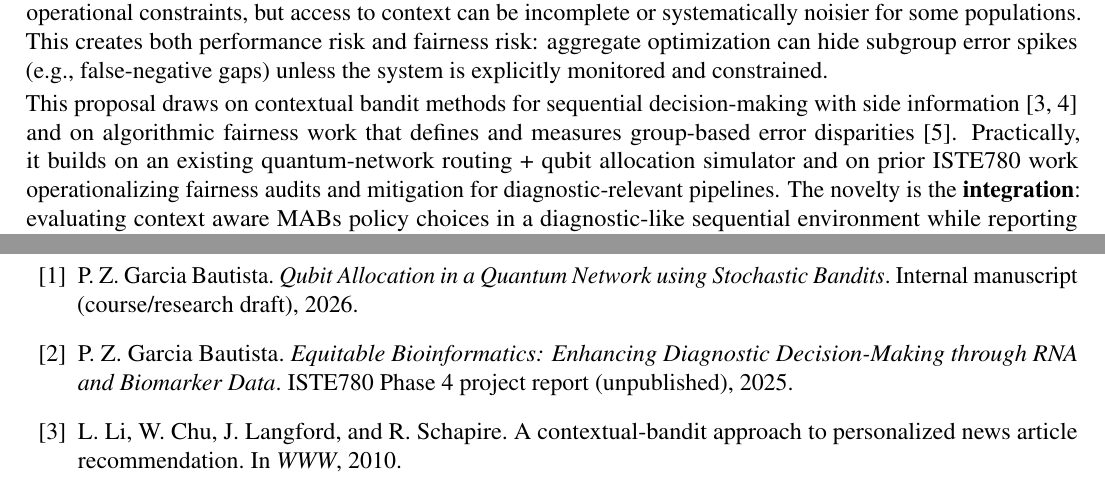
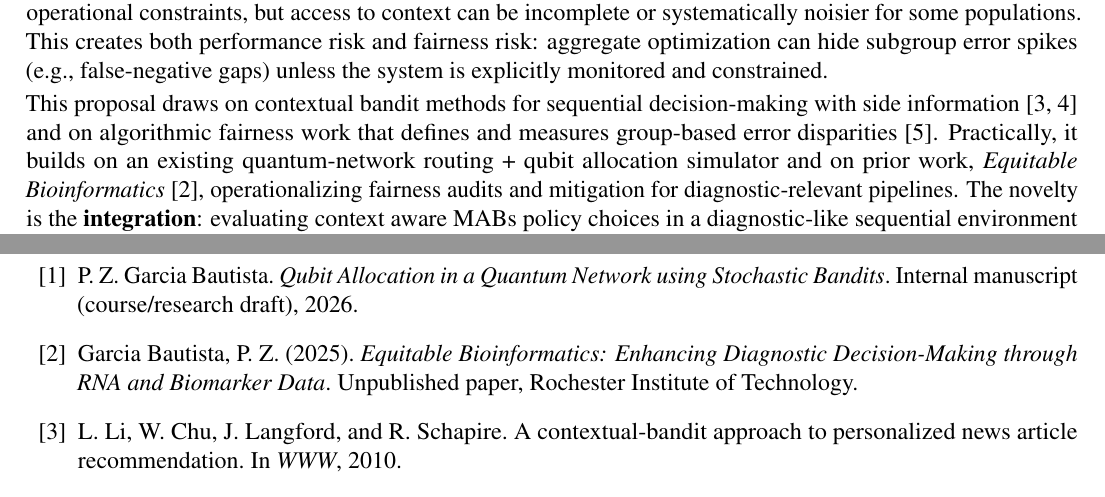
Before and after one commit to pzg8794/DSCI601-Project_Proposal, a LaTeX document (main.tex): two parts of pages 1 and 2 of 2, joined at a grey line, cut so that both start at the same text. Compiled offline with pdfLaTeX.

Commit message:
Task 9: rename ISTE780 reference to Equitable Bioinformatics
Updates body text to cite prior work as 'Equitable Bioinformatics' and revises the bibliography entry to an unpublished paper style. Rebuilds main.pdf and logs the change in PROJECT_TODO.md.

```diff
--- a/main.tex
+++ b/main.tex
@@ -59,7 +59,7 @@ and iii) a transfer study demonstrating the same policy stack in a quantum-netwo
 \paragraph{Background:} \hspace{-5mm}
 Many diagnostic workflows involve sequential choices about tests, models, and retesting under uncertainty, budgets, and distribution shift. These settings can amplify inequities when some groups systematically have lower-quality context or different error profiles. This proposal frames this as a contextual bandit problem: at each step, choose an action (an ``arm'') given observed context to maximize utility while controlling fairness gaps. Multi-armed bandits formalize online decision-making with exploration--exploitation tradeoffs, and contextual bandits condition decisions on side information (context) that can improve sample-efficiency and stability. In diagnostics, context may include patient features, test and sample-quality indicators, and operational constraints, but access to context can be incomplete or systematically noisier for some populations. This creates both performance risk and fairness risk: aggregate optimization can hide subgroup error spikes (e.g., false-negative gaps) unless the system is explicitly monitored and constrained.
 
-This proposal draws on contextual bandit methods for sequential decision-making with side information \cite{li2010contextual,abbasi2011linear} and on algorithmic fairness work that defines and measures group-based error disparities \cite{hardt2016equality}. Practically, it builds on an existing quantum-network routing + qubit allocation simulator and on prior ISTE780 work operationalizing fairness audits and mitigation for diagnostic-relevant pipelines. The novelty is the {\bf integration}: evaluating context aware MABs policy choices in a diagnostic-like sequential environment while reporting and mitigating fairness disparities {\bf over time} rather than only post-hoc.
+This proposal draws on contextual bandit methods for sequential decision-making with side information \cite{li2010contextual,abbasi2011linear} and on algorithmic fairness work that defines and measures group-based error disparities \cite{hardt2016equality}. Practically, it builds on an existing quantum-network routing + qubit allocation simulator and on prior work, {\it Equitable Bioinformatics} \cite{iste780_equitas}, operationalizing fairness audits and mitigation for diagnostic-relevant pipelines. The novelty is the {\bf integration}: evaluating context aware MABs policy choices in a diagnostic-like sequential environment while reporting and mitigating fairness disparities {\bf over time} rather than only post-hoc.
 Unlike prior work that often reports utility-only bandit performance or post-hoc fairness for static predictors, this project makes the time-evolving utility--fairness tradeoff explicit and tests transfer across both testbeds.
 
 
@@ -89,7 +89,7 @@ Phase 1 includes environment + baselines + initial fairness audit/mitigation; Ph
 \bibitem{ga_work_bandits}
 P. Z. Garcia Bautista. {\it Qubit Allocation in a Quantum Network using Stochastic Bandits}. Internal manuscript (course/research draft), 2026.
 \bibitem{iste780_equitas}
-P. Z. Garcia Bautista. {\it Equitable Bioinformatics: Enhancing Diagnostic Decision-Making through RNA and Biomarker Data}. ISTE780 Phase 4 project report (unpublished), 2025.
+Garcia Bautista, P. Z. (2025). {\it Equitable Bioinformatics: Enhancing Diagnostic Decision-Making through RNA and Biomarker Data}. Unpublished paper, Rochester Institute of Technology.
 \bibitem{li2010contextual}
 L. Li, W. Chu, J. Langford, and R. Schapire. A contextual-bandit approach to personalized news article recommendation. In {\it WWW}, 2010.
 \bibitem{abbasi2011linear}
```
Also changed, not shown: PROJECT_TODO.md (+1 -0 lines), main.pdf.
